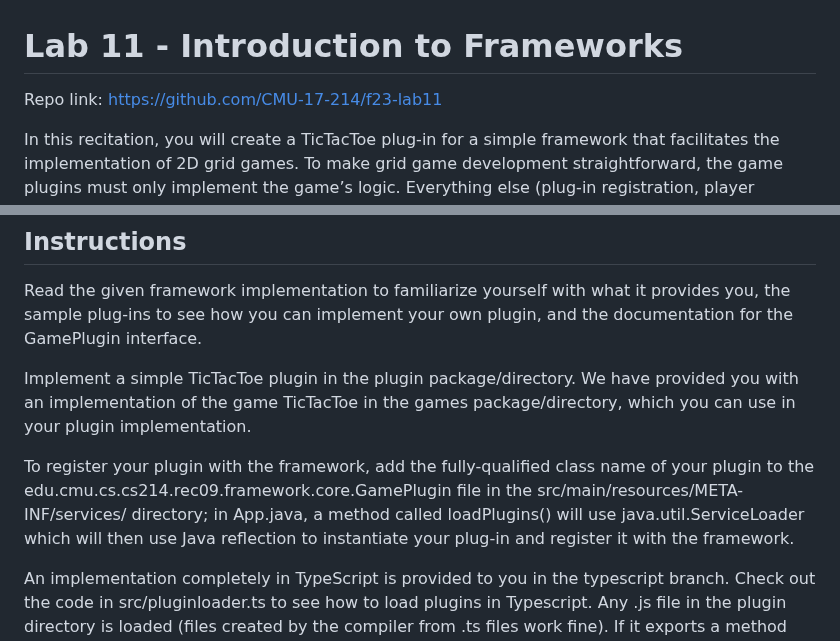
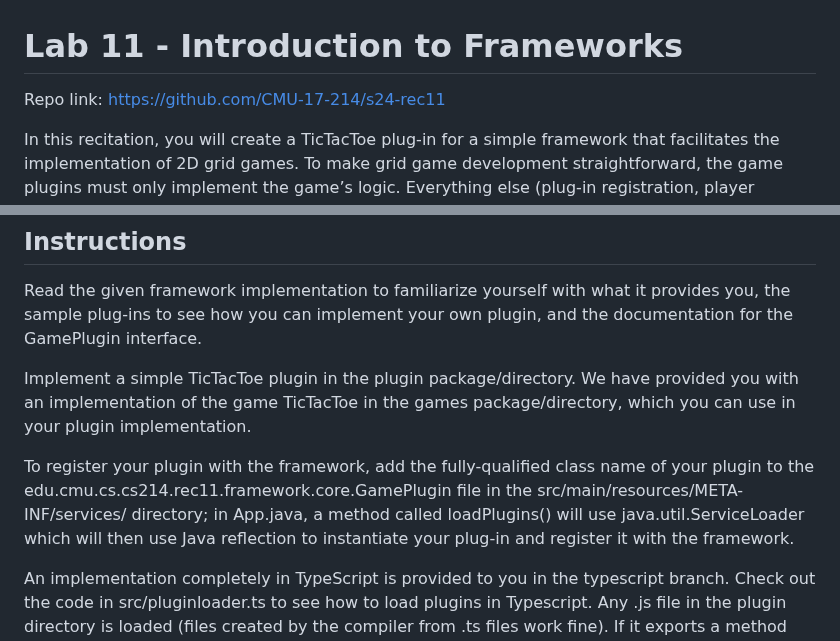
Before and after one commit to CMU-17-214/s2024, a Markdown page: labs/lab11.md, 2 parts joined by grey strips. Rendered like a GitHub page.

```diff
--- a/labs/lab11.md
+++ b/labs/lab11.md
@@ -1,6 +1,6 @@
 # Lab 11 - Introduction to Frameworks
 
-Repo link: https://github.com/CMU-17-214/f23-lab11
+Repo link: https://github.com/CMU-17-214/s24-rec11
 
 In this recitation, you will create a TicTacToe plug-in for a simple framework that facilitates the implementation of 2D grid games. To make grid game development straightforward, the game plugins must only implement the game’s logic. Everything else (plug-in registration, player management, GUI implementation, etc.) is done by the framework. We hope that this provides a good illustration for the kind of extension mechanisms that may be useful for implementing other extensible systems (e.g., Santorini God Cards).
 
@@ -29,7 +29,7 @@ Read the given framework implementation to familiarize yourself with what it pro
 
 Implement a simple TicTacToe plugin in the plugin package/directory. We have provided you with an implementation of the game TicTacToe in the games package/directory, which you can use in your plugin implementation.
 
-To register your plugin with the framework, add the fully-qualified class name of your plugin to the edu.cmu.cs.cs214.rec09.framework.core.GamePlugin file in the src/main/resources/META-INF/services/ directory; in App.java, a method called loadPlugins() will use java.util.ServiceLoader which will then use Java reflection to instantiate your plug-in and register it with the framework.
+To register your plugin with the framework, add the fully-qualified class name of your plugin to the edu.cmu.cs.cs214.rec11.framework.core.GamePlugin file in the src/main/resources/META-INF/services/ directory; in App.java, a method called loadPlugins() will use java.util.ServiceLoader which will then use Java reflection to instantiate your plug-in and register it with the framework.
 
 An implementation completely in TypeScript is provided to you in the typescript branch. Check out the code in src/pluginloader.ts to see how to load plugins in Typescript. Any .js file in the plugin directory is loaded (files created by the compiler from .ts files work fine). If it exports a method “init()” that method is called and expected to return an object implementing the GamePlugin interface. The loading code is fairly straightforward using promises.
 
```
